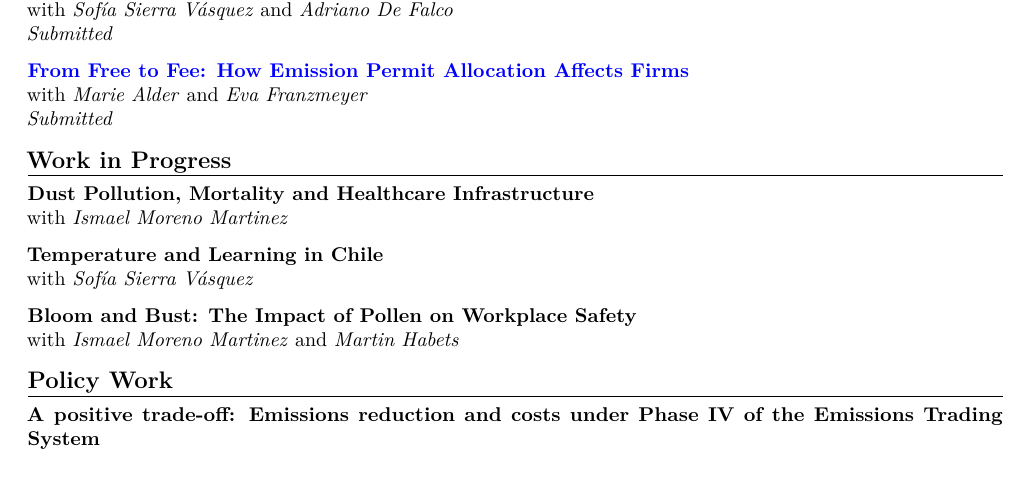
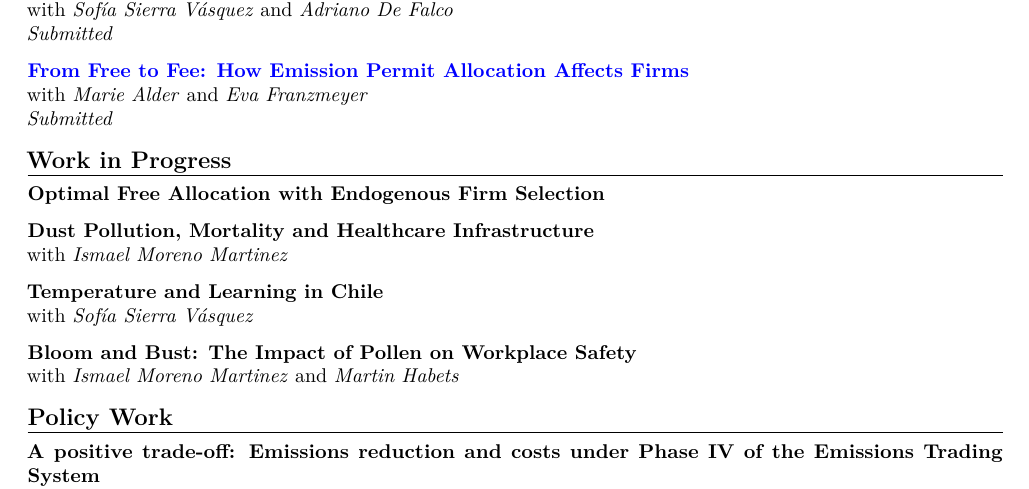
Before and after one commit to benjaminhattemer/benjaminhattemer.github.io, a LaTeX CV (cv/CV.tex): part of page 1 of 2, cut so that both start at the same text. Compiled offline with pdfLaTeX.

Commit message:
Add the optimal free allocation project to the Research page and CV
Co-Authored-By: Claude Opus 5 (1M context) <noreply@anthropic.com>

```diff
--- a/cv/CV.tex
+++ b/cv/CV.tex
@@ -116,6 +116,9 @@ Applied Economics, Environmental Economics, Climate Policy, Labour Economics
 
 \cvsection{Work in Progress}
 
+\textbf{Optimal Free Allocation with Endogenous Firm Selection}
+
+\vspace{0.65em}
 \textbf{Dust Pollution, Mortality and Healthcare Infrastructure}\\
 with \textit{Ismael Moreno Martinez}
 
```
Also changed, not shown: content/research/_index.md (+3 -0 lines), 1 other file.
